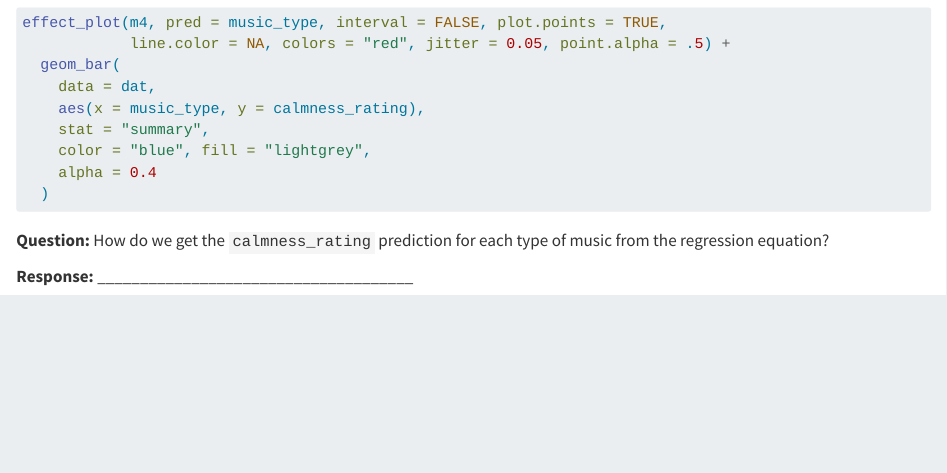
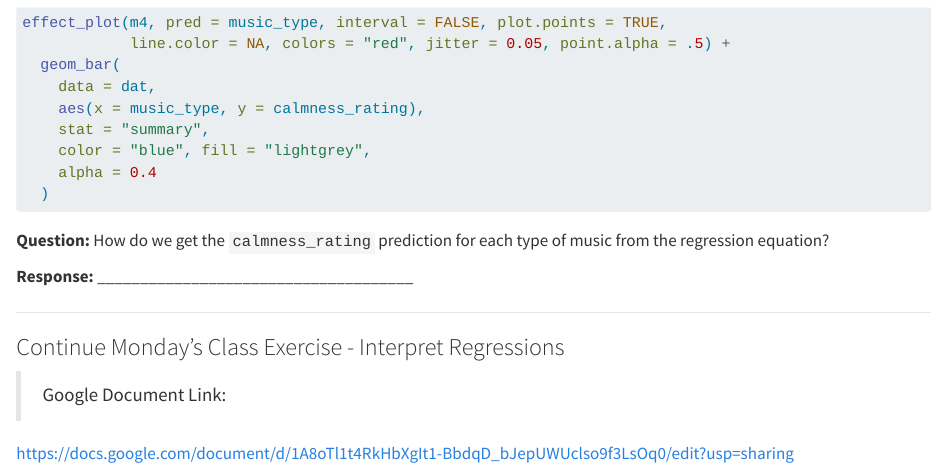
Before and after one commit to garberadamc/Lab_Week7, a Quarto document (W7_Lab_START.qmd): the page in a window 1100 px wide, from 3900 px down. Rendered offline with R 4.5, knitr and Pandoc in place of Quarto, with nearby package versions; the code chunks are not run, so their results and figures are left out.

Commit message:
add doc link

```diff
--- a/W7_Lab_START.qmd
+++ b/W7_Lab_START.qmd
@@ -235,3 +235,14 @@ effect_plot(m4, pred = music_type, interval = FALSE, plot.points = TRUE,
 **Question:** How do we get the `calmness_rating` prediction for each type of music from the regression equation?
 
 **Response:** _____________________________________
+
+
+------------------------------------------------------------------------
+
+### Continue Monday's Class Exercise - Interpret Regressions
+
+> Google Document Link:
+
+https://docs.google.com/document/d/1A8oTl1t4RkHbXgIt1-BbdqD_bJepUWUclso9f3LsOq0/edit?usp=sharing
+
+------------------------------------------------------------------------
```
